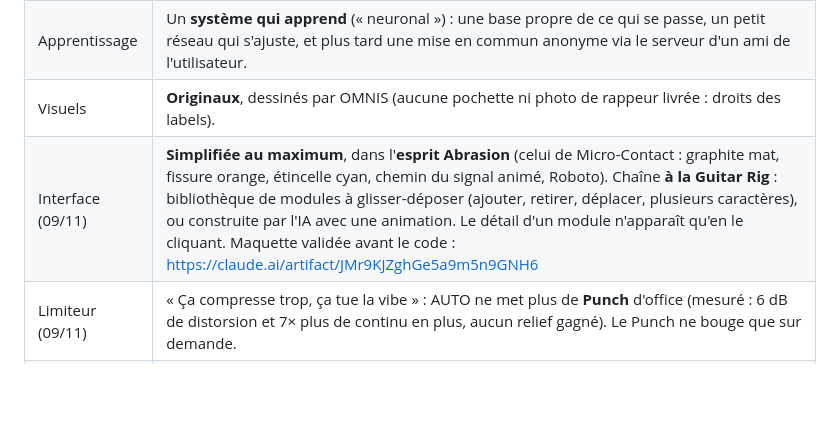
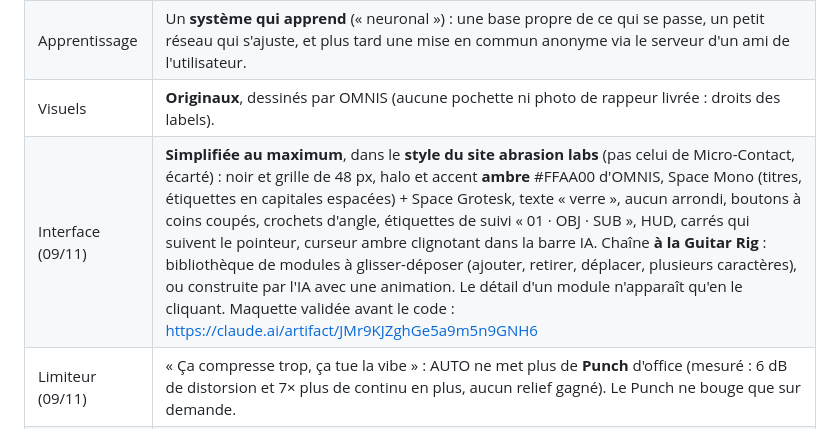
Before and after one commit to mtheo54/Mix-master, a Markdown page: docs/REFONTE.md, the part around the change. Drawn GitHub-style; blank space fills up the shorter version.

```diff
--- a/docs/REFONTE.md
+++ b/docs/REFONTE.md
@@ -13,7 +13,7 @@
 | IA | **Refaite** avec un **modèle de langue local, hors ligne** (le lexique reste pour l'instantané et en secours). |
 | Apprentissage | Un **système qui apprend** (« neuronal ») : une base propre de ce qui se passe, un petit réseau qui s'ajuste, et plus tard une mise en commun anonyme via le serveur d'un ami de l'utilisateur. |
 | Visuels | **Originaux**, dessinés par OMNIS (aucune pochette ni photo de rappeur livrée : droits des labels). |
-| Interface (09/11) | **Simplifiée au maximum**, dans l'**esprit Abrasion** (celui de Micro-Contact : graphite mat, fissure orange, étincelle cyan, chemin du signal animé, Roboto). Chaîne **à la Guitar Rig** : bibliothèque de modules à glisser-déposer (ajouter, retirer, déplacer, plusieurs caractères), ou construite par l'IA avec une animation. Le détail d'un module n'apparaît qu'en le cliquant. Maquette validée avant le code : https://claude.ai/artifact/JMr9KJZghGe5a9m5n9GNH6 |
+| Interface (09/11) | **Simplifiée au maximum**, dans le **style du site abrasion labs** (pas celui de Micro-Contact, écarté) : noir et grille de 48 px, halo et accent **ambre** #FFAA00 d'OMNIS, Space Mono (titres, étiquettes en capitales espacées) + Space Grotesk, texte « verre », aucun arrondi, boutons à coins coupés, crochets d'angle, étiquettes de suivi « 01 · OBJ · SUB », HUD, carrés qui suivent le pointeur, curseur ambre clignotant dans la barre IA. Chaîne **à la Guitar Rig** : bibliothèque de modules à glisser-déposer (ajouter, retirer, déplacer, plusieurs caractères), ou construite par l'IA avec une animation. Le détail d'un module n'apparaît qu'en le cliquant. Maquette validée avant le code : https://claude.ai/artifact/JMr9KJZghGe5a9m5n9GNH6 |
 | Limiteur (09/11) | « Ça compresse trop, ça tue la vibe » : AUTO ne met plus de **Punch** d'office (mesuré : 6 dB de distorsion et 7× plus de continu en plus, aucun relief gagné). Le Punch ne bouge que sur demande. |
 | Méthode | Étapes enchaînées en autonomie, **vérifiées à chaque fois** (tests, mesures sur les prods de l'utilisateur, validateur, CI) ; l'utilisateur teste quand une étape est prête. |
 
```
Also changed, not shown: docs/SUIVI.md (+1 -1 lines).
